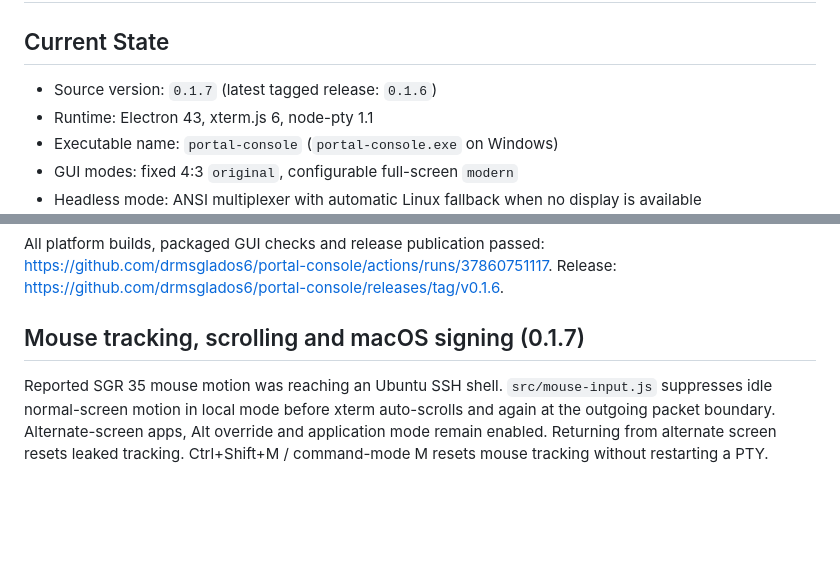
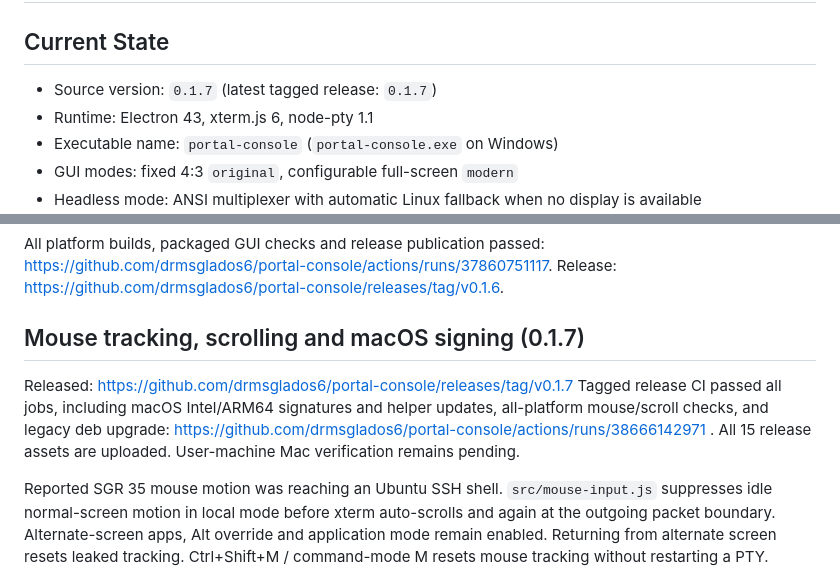
Before and after one commit to drmsglados6/portal-console, a Markdown page: HANDOFF.md, 2 parts joined by grey strips. Drawn GitHub-style; blank space fills up the shorter version.

Commit message:
Document verified mouse and macOS signing fixes in v0.1.7

```diff
--- a/HANDOFF.md
+++ b/HANDOFF.md
@@ -2,7 +2,7 @@
 
 ## Current State
 
-- Source version: `0.1.7` (latest tagged release: `0.1.6`)
+- Source version: `0.1.7` (latest tagged release: `0.1.7`)
 - Runtime: Electron 43, xterm.js 6, node-pty 1.1
 - Executable name: `portal-console` (`portal-console.exe` on Windows)
 - GUI modes: fixed 4:3 `original`, configurable full-screen `modern`
@@ -216,6 +216,9 @@ Release: <https://github.com/drmsglados6/portal-console/releases/tag/v0.1.6>.
 
 ## Mouse tracking, scrolling and macOS signing (0.1.7)
 
+Released: https://github.com/drmsglados6/portal-console/releases/tag/v0.1.7
+Tagged release CI passed all jobs, including macOS Intel/ARM64 signatures and helper updates, all-platform mouse/scroll checks, and legacy deb upgrade: https://github.com/drmsglados6/portal-console/actions/runs/38666142971 . All 15 release assets are uploaded. User-machine Mac verification remains pending.
+
 Reported SGR 35 mouse motion was reaching an Ubuntu SSH shell. `src/mouse-input.js` suppresses idle normal-screen motion in local mode before xterm auto-scrolls and again at the outgoing packet boundary. Alternate-screen apps, Alt override and application mode remain enabled. Returning from alternate screen resets leaked tracking. Ctrl+Shift+M / command-mode M resets mouse tracking without restarting a PTY.
 
 GUI tests cover any-event tracking, alternate-screen motion, normal-shell suppression, wheel history retention after hover, small pixel deltas and manual reset on all OS runners. Mac Intel's reported all-terminal scroll failure still needs confirmation on the user's actual machine.
```
Also changed, not shown: TODO.md (+2 -1 lines).
